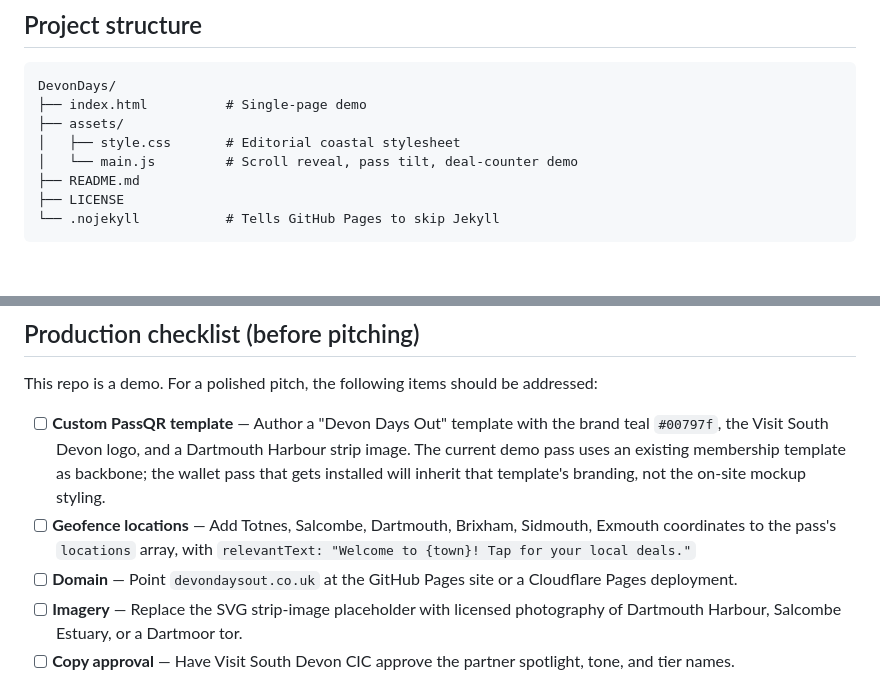
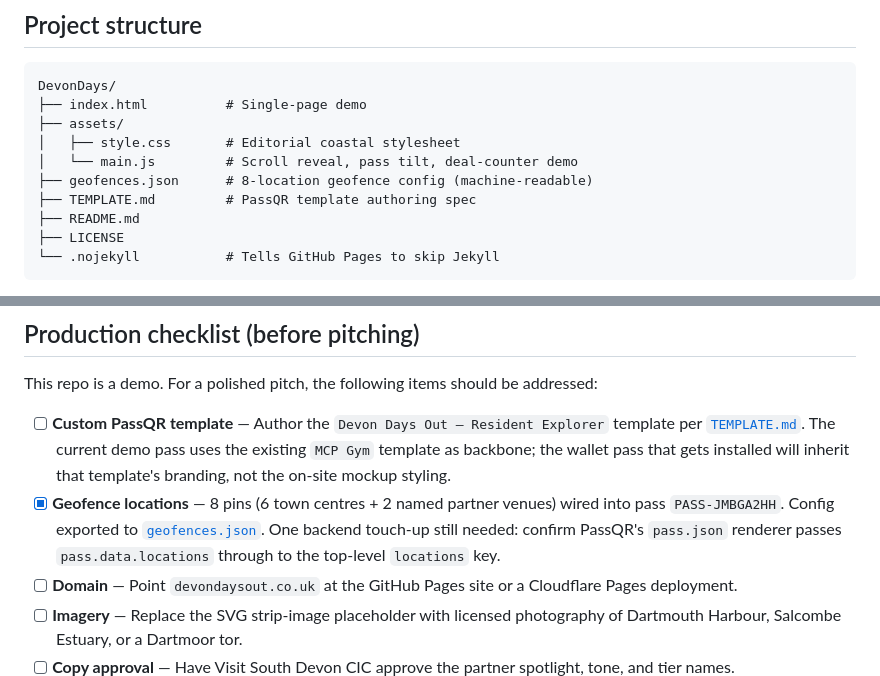
Before and after one commit to dasecure/DevonDays, a Markdown page: README.md, 2 parts joined by grey strips. GitHub-like rendering; blank space fills up the shorter version.

Commit message:
docs(README): tick off geofence checklist; reference TEMPLATE.md and geofences.json

```diff
--- a/README.md
+++ b/README.md
@@ -26,6 +26,8 @@ DevonDays/
 ├── assets/
 │   ├── style.css       # Editorial coastal stylesheet
 │   └── main.js         # Scroll reveal, pass tilt, deal-counter demo
+├── geofences.json      # 8-location geofence config (machine-readable)
+├── TEMPLATE.md         # PassQR template authoring spec
 ├── README.md
 ├── LICENSE
 └── .nojekyll           # Tells GitHub Pages to skip Jekyll
@@ -51,8 +53,8 @@ The wallet buttons in `index.html` reference the demo pass code `PASS-JMBGA2HH`.
 
 This repo is a demo. For a polished pitch, the following items should be addressed:
 
-- [ ] **Custom PassQR template** — Author a "Devon Days Out" template with the brand teal `#00797f`, the Visit South Devon logo, and a Dartmouth Harbour strip image. The current demo pass uses an existing membership template as backbone; the wallet pass that gets installed will inherit that template's branding, not the on-site mockup styling.
-- [ ] **Geofence locations** — Add Totnes, Salcombe, Dartmouth, Brixham, Sidmouth, Exmouth coordinates to the pass's `locations` array, with `relevantText: "Welcome to {town}! Tap for your local deals."`
+- [ ] **Custom PassQR template** — Author the `Devon Days Out — Resident Explorer` template per [`TEMPLATE.md`](./TEMPLATE.md). The current demo pass uses the existing `MCP Gym` template as backbone; the wallet pass that gets installed will inherit that template's branding, not the on-site mockup styling.
+- [x] **Geofence locations** — 8 pins (6 town centres + 2 named partner venues) wired into pass `PASS-JMBGA2HH`. Config exported to [`geofences.json`](./geofences.json). One backend touch-up still needed: confirm PassQR's `pass.json` renderer passes `pass.data.locations` through to the top-level `locations` key.
 - [ ] **Domain** — Point `devondaysout.co.uk` at the GitHub Pages site or a Cloudflare Pages deployment.
 - [ ] **Imagery** — Replace the SVG strip-image placeholder with licensed photography of Dartmouth Harbour, Salcombe Estuary, or a Dartmoor tor.
 - [ ] **Copy approval** — Have Visit South Devon CIC approve the partner spotlight, tone, and tier names.
```
